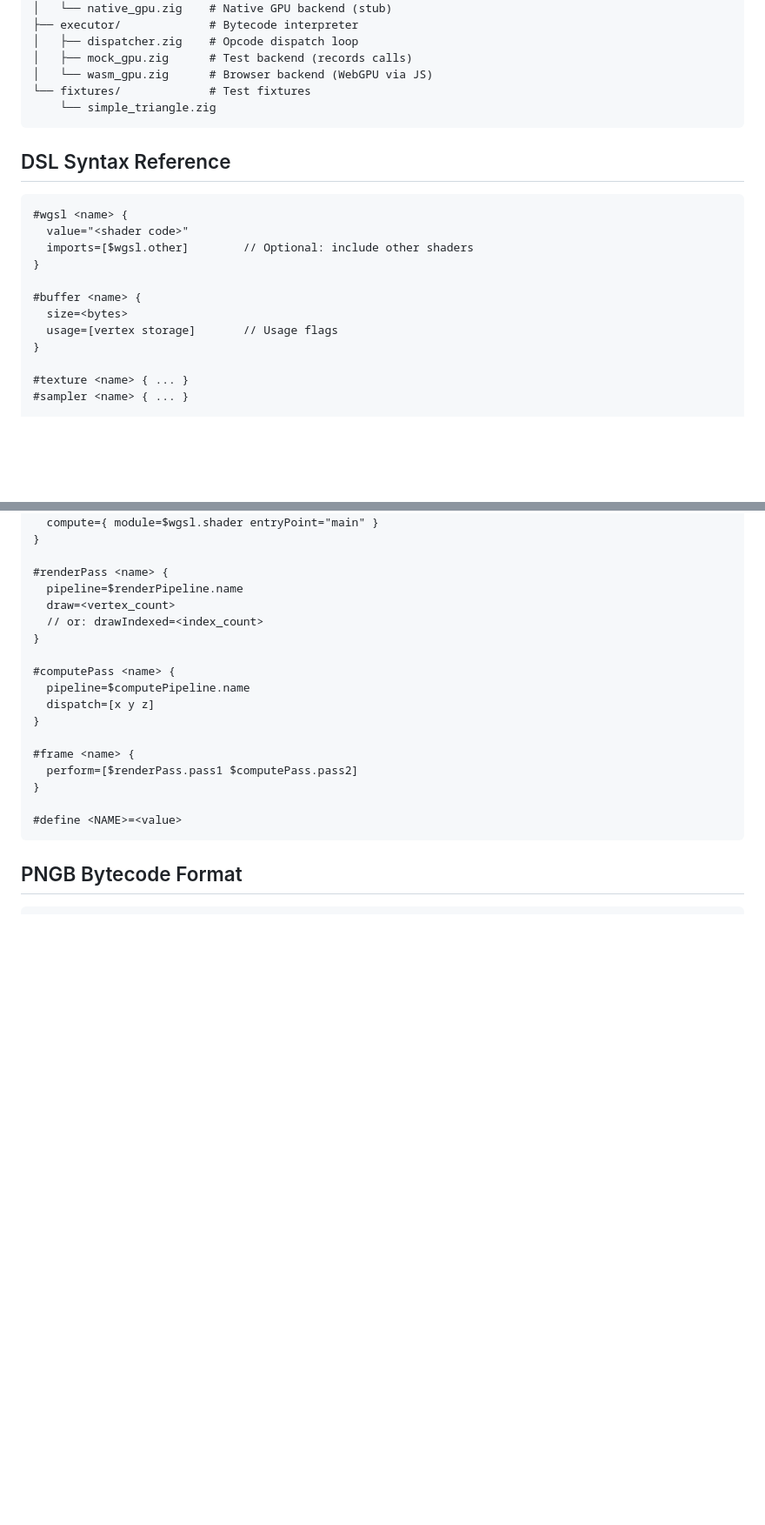
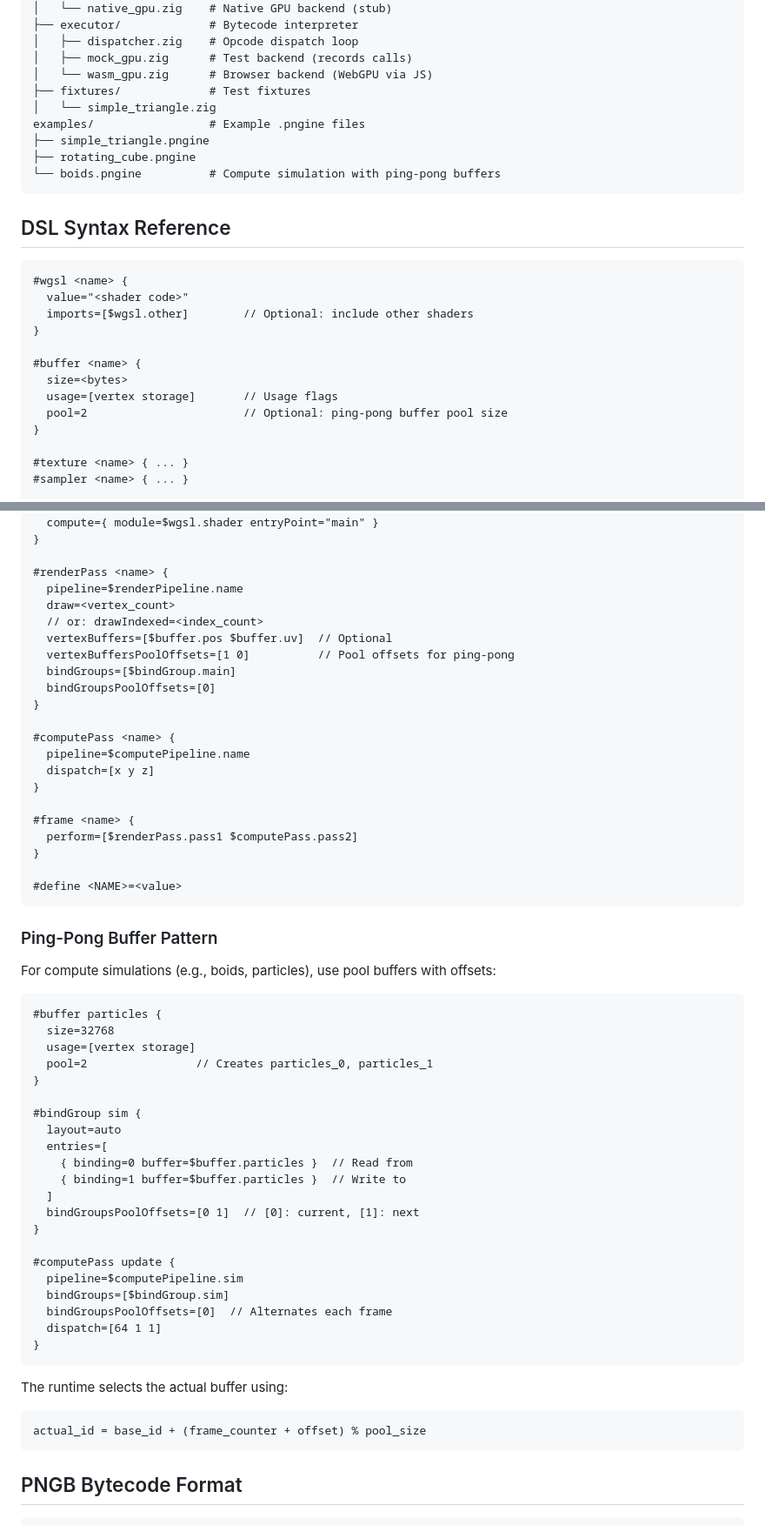
Before and after one commit to HugoDaniel/pngine, a Markdown page: CLAUDE.md, 2 parts joined by grey strips. Shown at 87% size. Drawn GitHub-style; blank space fills up the shorter version.

````diff
--- a/CLAUDE.md
+++ b/CLAUDE.md
@@ -154,8 +162,12 @@ src/
 │   ├── dispatcher.zig    # Opcode dispatch loop
 │   ├── mock_gpu.zig      # Test backend (records calls)
 │   └── wasm_gpu.zig      # Browser backend (WebGPU via JS)
-└── fixtures/             # Test fixtures
-    └── simple_triangle.zig
+├── fixtures/             # Test fixtures
+│   └── simple_triangle.zig
+examples/                 # Example .pngine files
+├── simple_triangle.pngine
+├── rotating_cube.pngine
+└── boids.pngine          # Compute simulation with ping-pong buffers
 ```
 
 ## DSL Syntax Reference
@@ -169,6 +181,7 @@ src/
 #buffer <name> {
   size=<bytes>
   usage=[vertex storage]       // Usage flags
+  pool=2                       // Optional: ping-pong buffer pool size
 }
 
 #texture <name> { ... }
@@ -192,6 +205,10 @@ src/
   pipeline=$renderPipeline.name
   draw=<vertex_count>
   // or: drawIndexed=<index_count>
+  vertexBuffers=[$buffer.pos $buffer.uv]  // Optional
+  vertexBuffersPoolOffsets=[1 0]          // Pool offsets for ping-pong
+  bindGroups=[$bindGroup.main]
+  bindGroupsPoolOffsets=[0]
 }
 
 #computePass <name> {
@@ -204,6 +221,39 @@ src/
 }
 
 #define <NAME>=<value>
+```
+
+### Ping-Pong Buffer Pattern
+
+For compute simulations (e.g., boids, particles), use pool buffers with offsets:
+
+```
+#buffer particles {
+  size=32768
+  usage=[vertex storage]
+  pool=2                // Creates particles_0, particles_1
+}
+
+#bindGroup sim {
+  layout=auto
+  entries=[
+    { binding=0 buffer=$buffer.particles }  // Read from
+    { binding=1 buffer=$buffer.particles }  // Write to
+  ]
+  bindGroupsPoolOffsets=[0 1]  // [0]: current, [1]: next
+}
+
+#computePass update {
+  pipeline=$computePipeline.sim
+  bindGroups=[$bindGroup.sim]
+  bindGroupsPoolOffsets=[0]  // Alternates each frame
+  dispatch=[64 1 1]
+}
+```
+
+The runtime selects the actual buffer using:
+```
+actual_id = base_id + (frame_counter + offset) % pool_size
 ```
 
 ## PNGB Bytecode Format
````
Also changed, not shown: other parts of CLAUDE.md (+11 -1 lines), TODO.md (+18 -0 lines).
